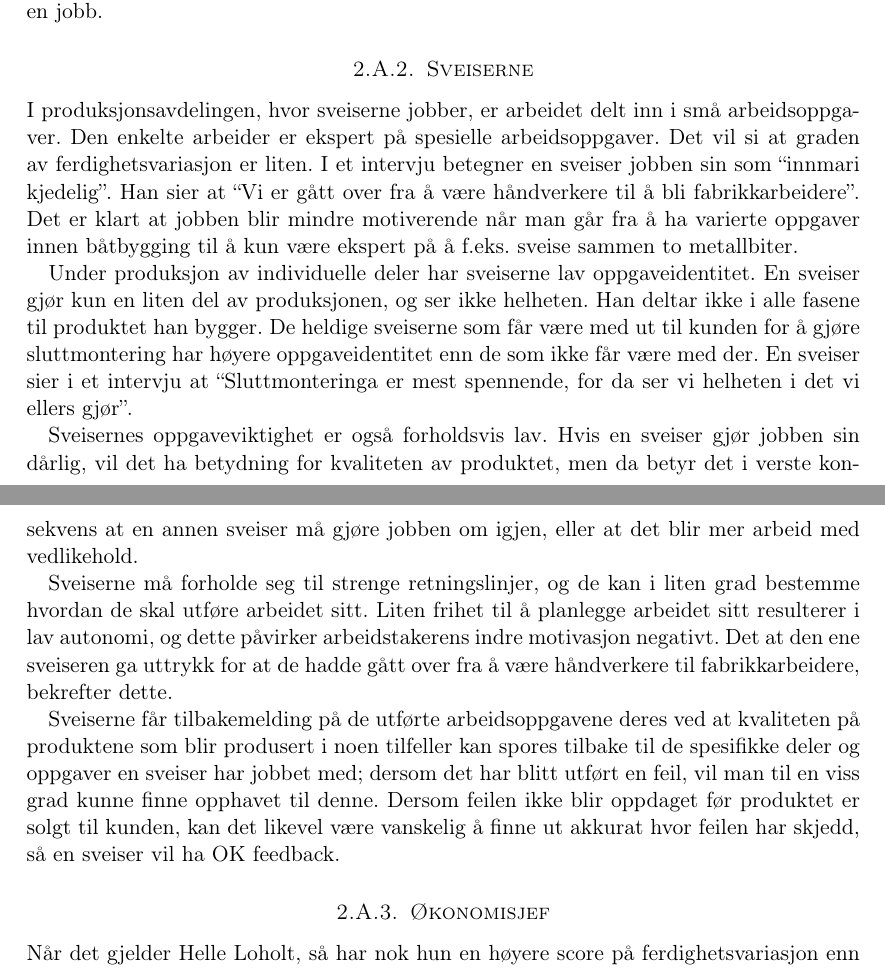
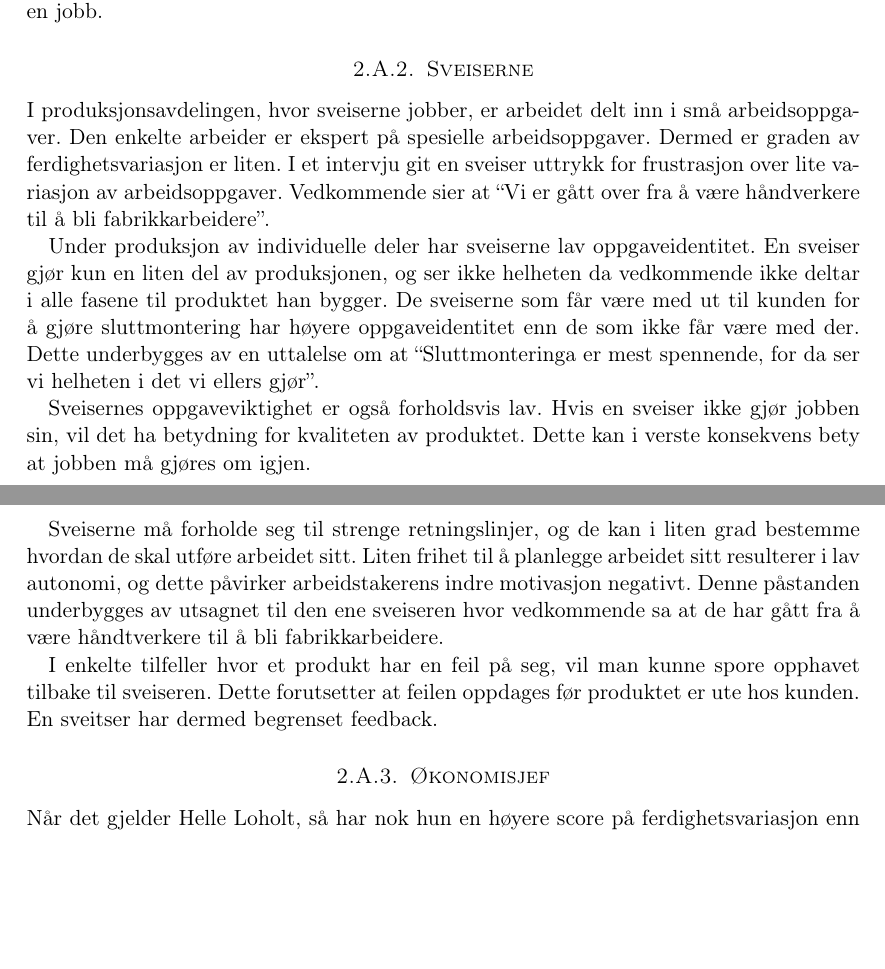
Before and after one commit to Assios/Tekled, a LaTeX document (ov2/report.tex, which reads ov2/oppg2.tex): two parts of pages 3 and 4 of 7, joined at a grey line, cut so that both start at the same text, the shorter picture padded with empty space. Compiled offline with pdfLaTeX.

Commit message:
Change working in 2a

```diff
--- a/ov2/oppg2.tex
+++ b/ov2/oppg2.tex
@@ -6,15 +6,28 @@
 Vi vil her vurdere kvaliteten på jobbene som sveiser og økonomisjef i Tungesvik Stålesveis i henhold til de fem hovedelementene som, i følge jobbkarakteristikamodellen, påvirker en arbeidstakers indre motivasjon: ferdighetsvariasjon, oppgaveidentitet, oppgaveviktighet, autonomi og tilbakemelding. Disse faktorene brukes til å anslå motivasjonspotensialet i en jobb.
 
 \subsubsection{Sveiserne}
-I produksjonsavdelingen, hvor sveiserne jobber, er arbeidet delt inn i små arbeidsoppgaver. Den enkelte arbeider er ekspert på spesielle arbeidsoppgaver. Det vil si at graden av ferdighetsvariasjon er liten. I et intervju betegner en sveiser jobben sin som “innmari kjedelig”. Han sier at “Vi er gått over fra å være håndverkere til å bli fabrikkarbeidere”. Det er klart at jobben blir mindre motiverende når man går fra å ha varierte oppgaver innen båtbygging til å kun være ekspert på å f.eks. sveise sammen to metallbiter.
+I produksjonsavdelingen, hvor sveiserne jobber, er arbeidet delt inn i små arbeidsoppgaver.
+Den enkelte arbeider er ekspert på spesielle arbeidsoppgaver.
+Dermed er graden av ferdighetsvariasjon er liten.
+I et intervju git en sveiser uttrykk for frustrasjon over lite variasjon av arbeidsoppgaver.
+Vedkommende sier at “Vi er gått over fra å være håndverkere til å bli fabrikkarbeidere”.
 
-Under produksjon av individuelle deler har sveiserne lav oppgaveidentitet. En sveiser gjør kun en liten del av produksjonen, og ser ikke helheten. Han deltar ikke i alle fasene til produktet han bygger. De heldige sveiserne som får være med ut til kunden for å gjøre sluttmontering har høyere oppgaveidentitet enn de som ikke får være med der. En sveiser sier i et intervju at “Sluttmonteringa er mest spennende, for da ser vi helheten i det vi ellers gjør”.
+Under produksjon av individuelle deler har sveiserne lav oppgaveidentitet.
+En sveiser gjør kun en liten del av produksjonen, og ser ikke helheten da vedkommende ikke deltar i alle fasene til produktet han bygger.
+De sveiserne som får være med ut til kunden for å gjøre sluttmontering har høyere oppgaveidentitet enn de som ikke får være med der.
+Dette underbygges av en uttalelse om at “Sluttmonteringa er mest spennende, for da ser vi helheten i det vi ellers gjør”.
 
-Sveisernes oppgaveviktighet er også forholdsvis lav. Hvis en sveiser gjør jobben sin dårlig, vil det ha betydning for kvaliteten av produktet, men da betyr det i verste konsekvens at en annen sveiser må gjøre jobben om igjen, eller at det blir mer arbeid med vedlikehold.
+Sveisernes oppgaveviktighet er også forholdsvis lav.
+Hvis en sveiser ikke gjør jobben sin, vil det ha betydning for kvaliteten av produktet.
+Dette kan i verste konsekvens bety at jobben må gjøres om igjen.
 
-Sveiserne må forholde seg til strenge retningslinjer, og de kan i liten grad bestemme hvordan de skal utføre arbeidet sitt. Liten frihet til å planlegge arbeidet sitt resulterer i lav autonomi, og dette påvirker arbeidstakerens indre motivasjon negativt. Det at den ene sveiseren ga uttrykk for at de hadde gått over fra å være håndverkere til fabrikkarbeidere, bekrefter dette.
+Sveiserne må forholde seg til strenge retningslinjer, og de kan i liten grad bestemme hvordan de skal utføre arbeidet sitt.
+Liten frihet til å planlegge arbeidet sitt resulterer i lav autonomi, og dette påvirker arbeidstakerens indre motivasjon negativt.
+Denne påstanden underbygges av utsagnet til den ene sveiseren hvor vedkommende sa at de har gått fra å være håndtverkere til å bli fabrikkarbeidere.
 
-Sveiserne får tilbakemelding på de utførte arbeidsoppgavene deres ved at kvaliteten på produktene som blir produsert i noen tilfeller kan spores tilbake til de spesifikke deler og oppgaver en sveiser har jobbet med; dersom det har blitt utført en feil, vil man til en viss grad kunne finne opphavet til denne. Dersom feilen ikke blir oppdaget før produktet er solgt til kunden, kan det likevel være vanskelig å finne ut akkurat hvor feilen har skjedd, så en sveiser vil ha OK feedback.
+I enkelte tilfeller hvor et produkt har en feil på seg, vil man kunne spore opphavet tilbake til sveiseren.
+Dette forutsetter at feilen oppdages før produktet er ute hos kunden.
+En sveitser har dermed begrenset feedback.
 
 \subsubsection{Økonomisjef}
 Når det gjelder Helle Loholt, så har nok hun en høyere score på ferdighetsvariasjon enn sveiserne. Hun er økonomisjef, og trenger å bruke hele sin brede kunnskap om hvordan en bedrift fungerer med tanke på avtaler, hvordan det er lurt å bruke penger, offentlige krav til rapporter og skjemaer, og så videre.
```
